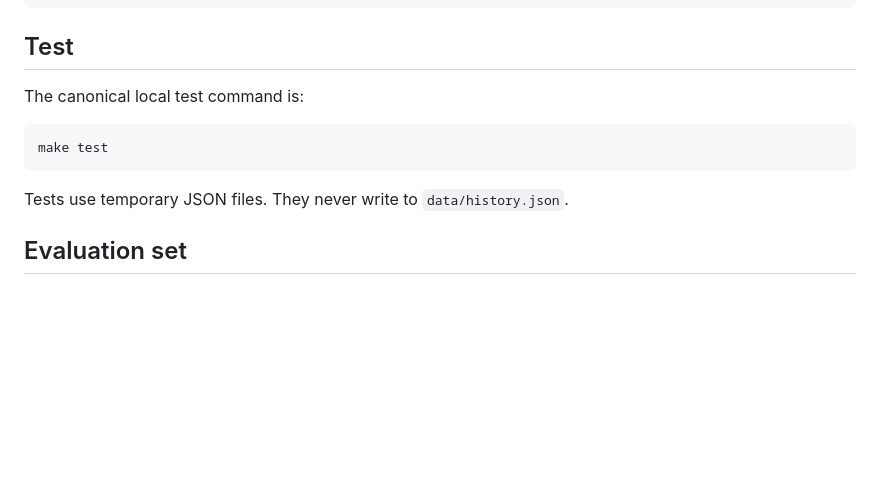
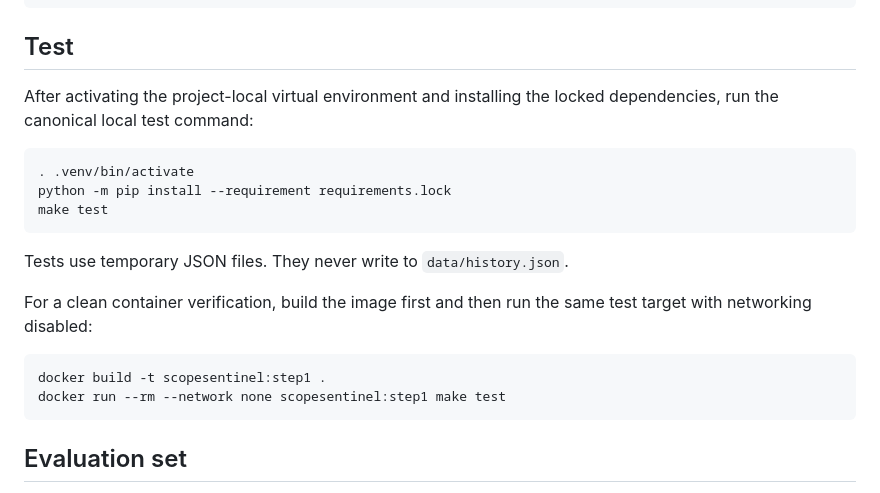
Before and after one commit to Kunal-sr-77/scopesentinel, a Markdown page: README.md, the part around the change. Drawn GitHub-style; blank space fills up the shorter version.

Commit message:
docs: clarify local and container test setup

````diff
--- a/README.md
+++ b/README.md
@@ -84,13 +84,24 @@ docker run --rm -p 8000:8000 scopesentinel:step1
 
 ## Test
 
-The canonical local test command is:
+After activating the project-local virtual environment and installing the
+locked dependencies, run the canonical local test command:
 
 ```bash
+. .venv/bin/activate
+python -m pip install --requirement requirements.lock
 make test
 ```
 
 Tests use temporary JSON files. They never write to `data/history.json`.
+
+For a clean container verification, build the image first and then run the
+same test target with networking disabled:
+
+```bash
+docker build -t scopesentinel:step1 .
+docker run --rm --network none scopesentinel:step1 make test
+```
 
 ## Evaluation set
 
````
